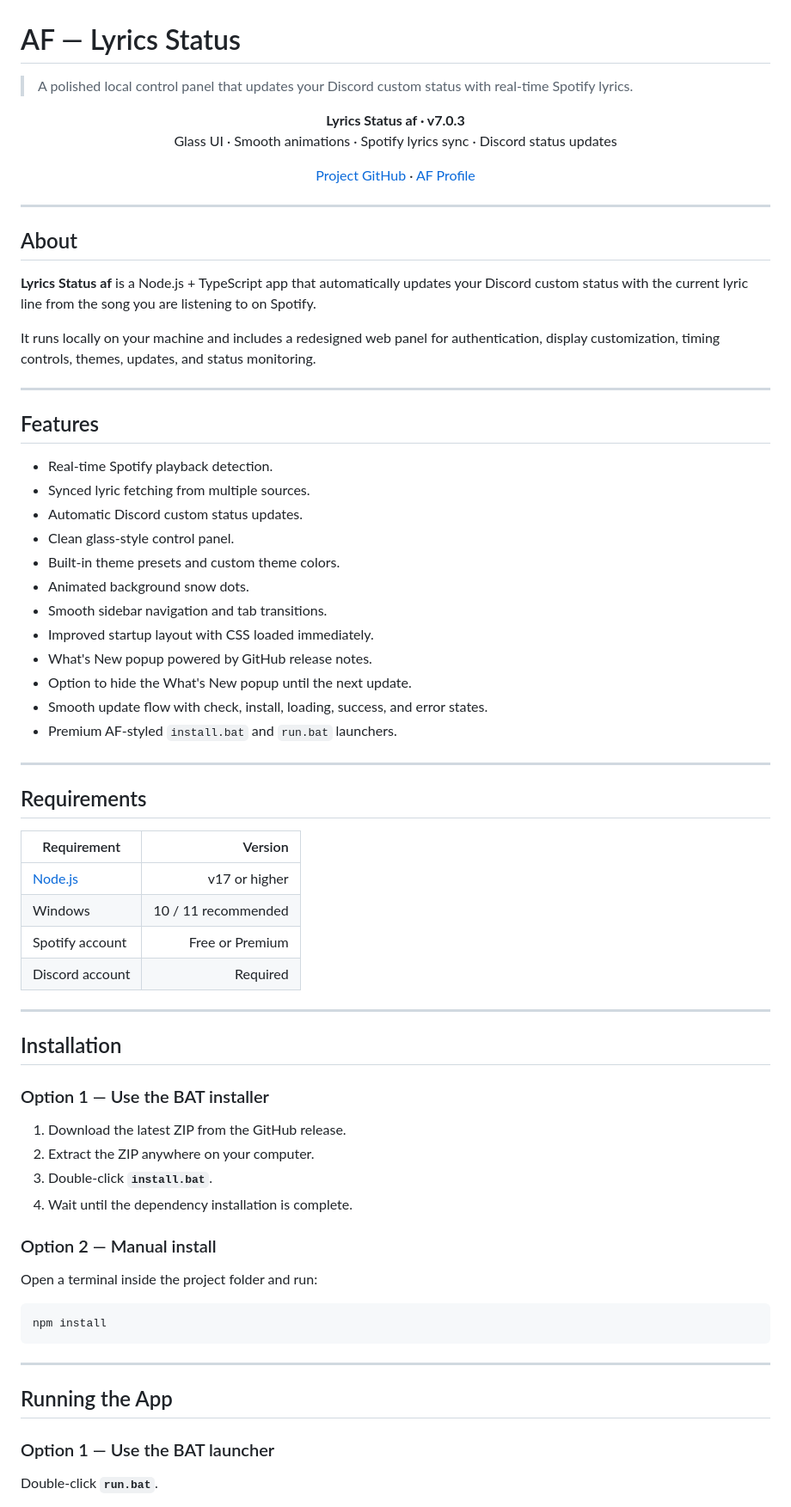
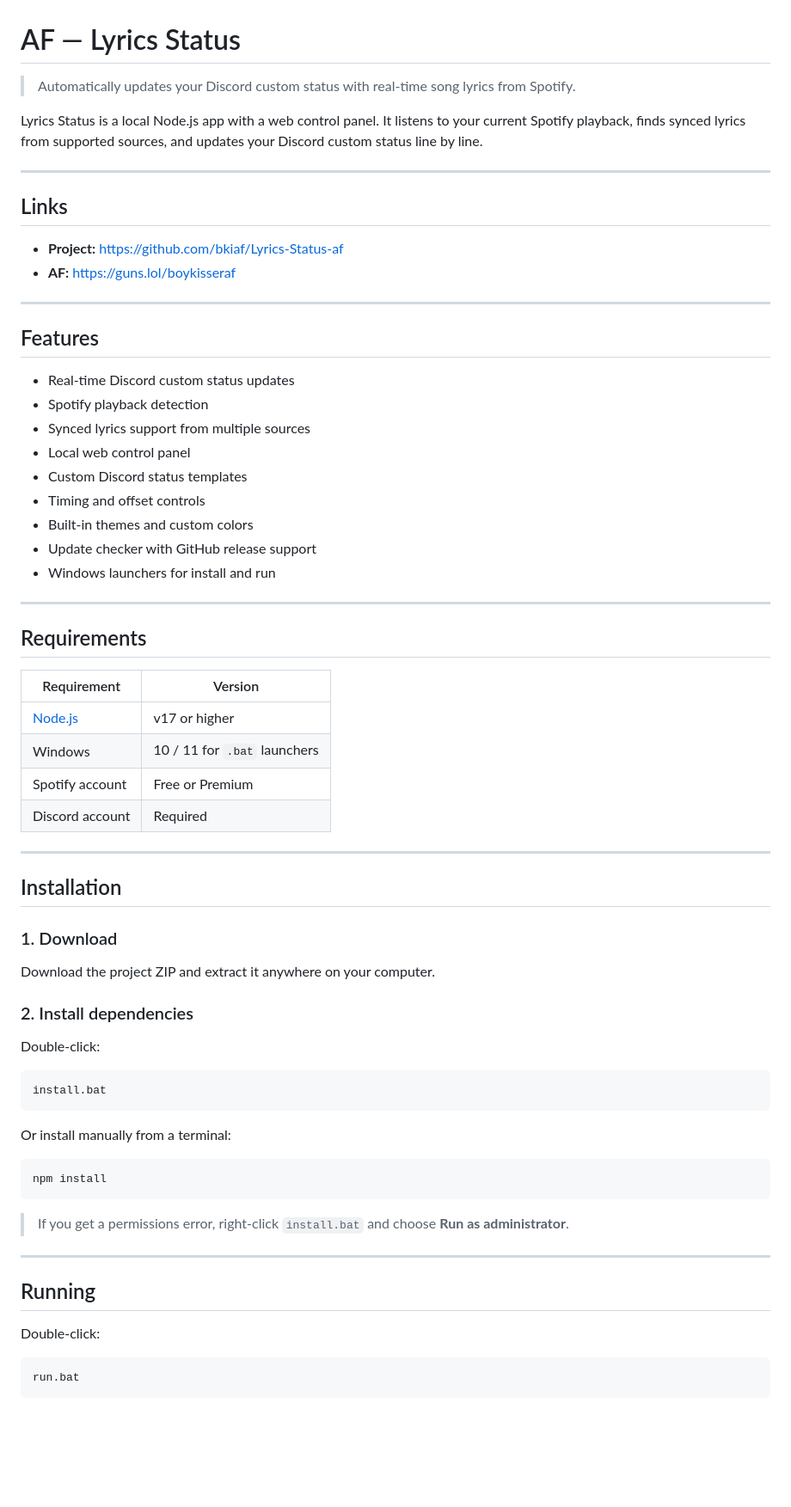
Before and after one commit to bkiaf/Lyrics-Status-af, a Markdown page: README.md, the part around one of its changes. Shown at 86% size. Rendered like a GitHub page; blank space fills up the shorter version.

````diff
--- a/README.md
+++ b/README.md
@@ -1,51 +1,38 @@
 # AF — Lyrics Status
 
-> A polished local control panel that updates your Discord custom status with real-time Spotify lyrics.
+> Automatically updates your Discord custom status with real-time song lyrics from Spotify.
 
-<p align="center">
-  <strong>Lyrics Status af · v7.0.3</strong><br>
-  Glass UI · Smooth animations · Spotify lyrics sync · Discord status updates
-</p>
-
-<p align="center">
-  <a href="https://github.com/bkiaf/Lyrics-Status-af">Project GitHub</a>
-  ·
-  <a href="https://guns.lol/boykisseraf">AF Profile</a>
-</p>
+Lyrics Status is a local Node.js app with a web control panel. It listens to your current Spotify playback, finds synced lyrics from supported sources, and updates your Discord custom status line by line.
 
 ---
 
-## About
+## Links
 
-**Lyrics Status af** is a Node.js + TypeScript app that automatically updates your Discord custom status with the current lyric line from the song you are listening to on Spotify.
-
-It runs locally on your machine and includes a redesigned web panel for authentication, display customization, timing controls, themes, updates, and status monitoring.
+- **Project:** https://github.com/bkiaf/Lyrics-Status-af
+- **AF:** https://guns.lol/boykisseraf
 
 ---
 
 ## Features
 
-- Real-time Spotify playback detection.
-- Synced lyric fetching from multiple sources.
-- Automatic Discord custom status updates.
-- Clean glass-style control panel.
-- Built-in theme presets and custom theme colors.
-- Animated background snow dots.
-- Smooth sidebar navigation and tab transitions.
-- Improved startup layout with CSS loaded immediately.
-- What's New popup powered by GitHub release notes.
-- Option to hide the What's New popup until the next update.
-- Smooth update flow with check, install, loading, success, and error states.
-- Premium AF-styled `install.bat` and `run.bat` launchers.
+- Real-time Discord custom status updates
+- Spotify playback detection
+- Synced lyrics support from multiple sources
+- Local web control panel
+- Custom Discord status templates
+- Timing and offset controls
+- Built-in themes and custom colors
+- Update checker with GitHub release support
+- Windows launchers for install and run
 
 ---
 
 ## Requirements
 
 | Requirement | Version |
-|---|---:|
+|---|---|
 | [Node.js](https://nodejs.org/en) | v17 or higher |
-| Windows | 10 / 11 recommended |
+| Windows | 10 / 11 for `.bat` launchers |
 | Spotify account | Free or Premium |
 | Discord account | Required |
 
@@ -53,26 +40,33 @@ It runs locally on your machine and includes a redesigned web panel for authenti
 
 ## Installation
 
-### Option 1 — Use the BAT installer
+### 1. Download
 
-1. Download the latest ZIP from the GitHub release.
-2. Extract the ZIP anywhere on your computer.
-3. Double-click **`install.bat`**.
-4. Wait until the dependency installation is complete.
+Download the project ZIP and extract it anywhere on your computer.
 
-### Option 2 — Manual install
+### 2. Install dependencies
 
-Open a terminal inside the project folder and run:
+Double-click:
+
+```bat
+install.bat
+```
+
+Or install manually from a terminal:
 
 ```bash
 npm install
 ```
 
+> If you get a permissions error, right-click `install.bat` and choose **Run as administrator**.
+
 ---
 
-## Running the App
+## Running
 
-### Option 1 — Use the BAT launcher
+Double-click:
 
-Double-click **`run.bat`**.
+```bat
+run.bat
+```
 
````
Also changed, not shown: other parts of README.md (+88 -108 lines).
